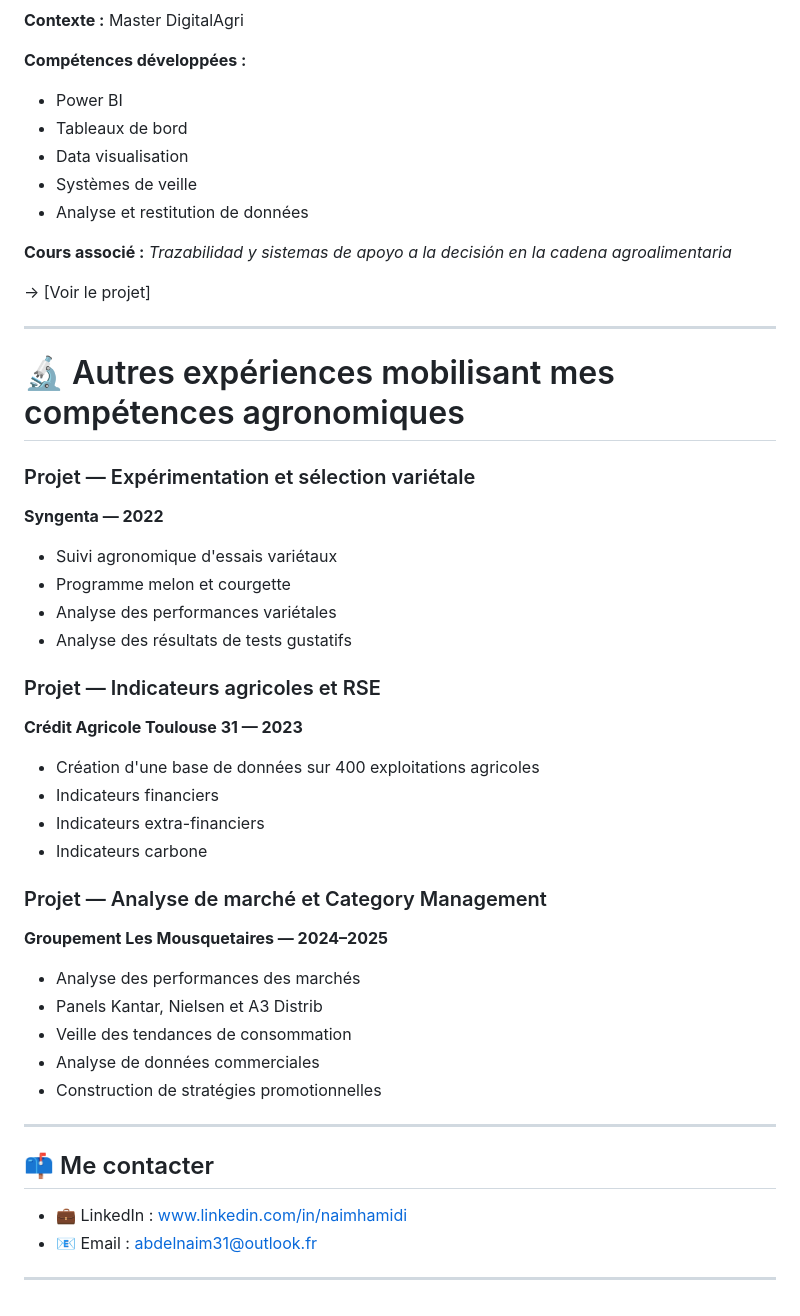
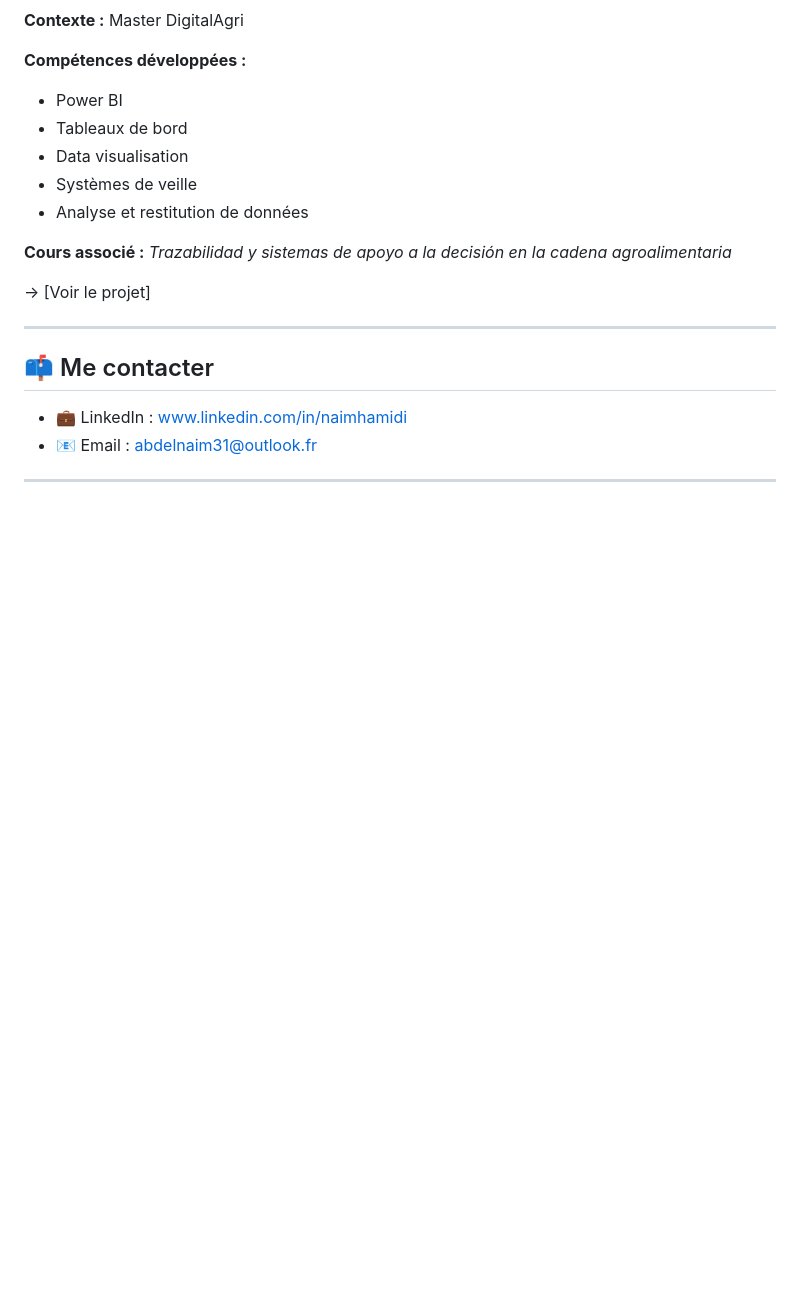
Before and after one commit to naim-hamidi-data/Portefolio-naim, a Markdown page: README.md, the part around one of its changes. GitHub-like rendering; blank space fills up the shorter version.

```diff
--- a/README.md
+++ b/README.md
@@ -287,37 +342,6 @@ Cette expérience m'a permis de comprendre l'utilisation opérationnelle de l'im
 
 → [Voir le projet]
 
----
-
-# 🔬 Autres expériences mobilisant mes compétences agronomiques
-
-### Projet — Expérimentation et sélection variétale
-
-**Syngenta — 2022**
-
-* Suivi agronomique d'essais variétaux
-* Programme melon et courgette
-* Analyse des performances variétales
-* Analyse des résultats de tests gustatifs
-
-### Projet — Indicateurs agricoles et RSE
-
-**Crédit Agricole Toulouse 31 — 2023**
-
-* Création d'une base de données sur 400 exploitations agricoles
-* Indicateurs financiers
-* Indicateurs extra-financiers
-* Indicateurs carbone
-
-### Projet — Analyse de marché et Category Management
-
-**Groupement Les Mousquetaires — 2024–2025**
-
-* Analyse des performances des marchés
-* Panels Kantar, Nielsen et A3 Distrib
-* Veille des tendances de consommation
-* Analyse de données commerciales
-* Construction de stratégies promotionnelles
 
 ---
 
```
Also changed, not shown: other parts of README.md (+55 -0 lines).
